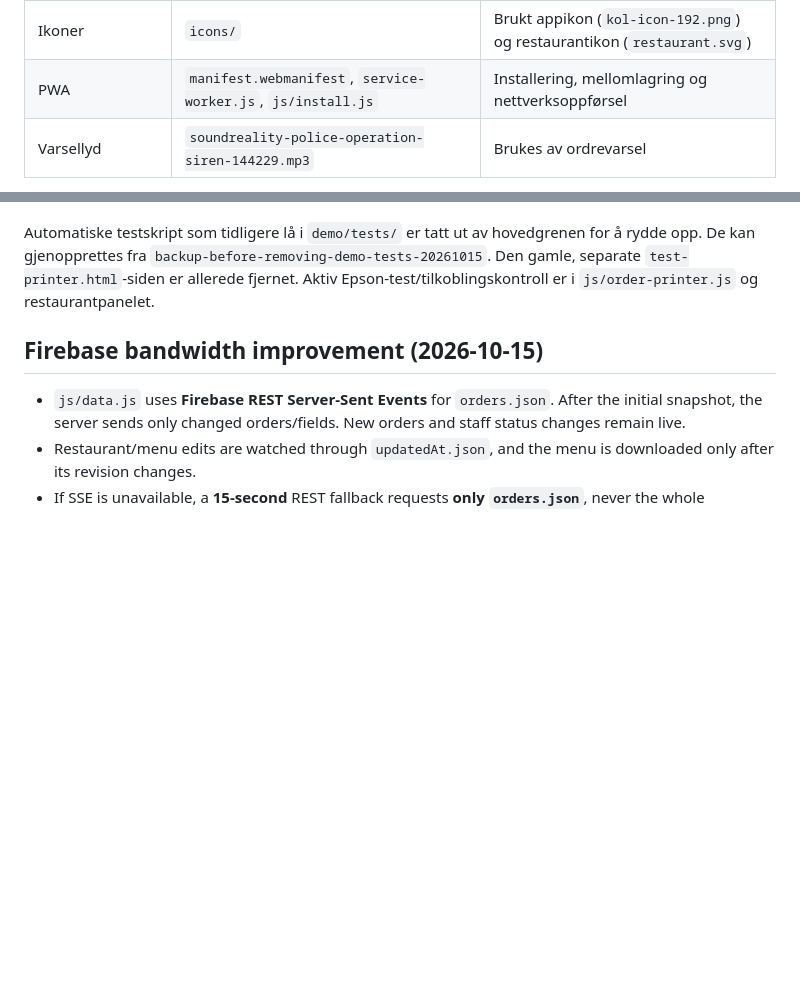
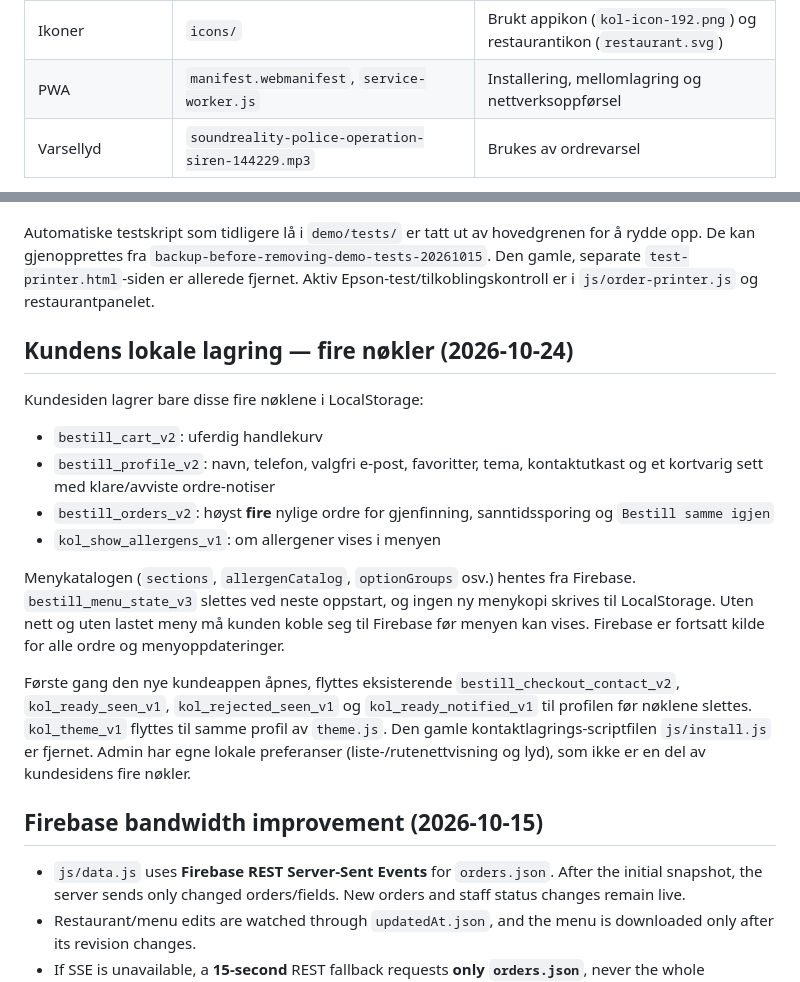
Before and after one commit to pizzano/pizzano.github.io, a Markdown page: demo/README.md, 2 parts joined by grey strips. Drawn GitHub-style; blank space fills up the shorter version.

Commit message:
Document four-key customer LocalStorage, Firebase-only allergen catalog and PWA script removal

```diff
--- a/demo/README.md
+++ b/demo/README.md
@@ -17,7 +17,7 @@ Dette er **den gjeldende bestillingsappen**, ikke prototypen fra den gamle `/tes
 | Små delte moduler | `js/cart-order.js`, `js/loyalty.js`, `js/palette.js` m.fl. | Aktiv logikk importert av kunde eller admin |
 | Design | `css/` | Aktive stilark. Ikke slett én CSS bare fordi den har få regler |
 | Ikoner | `icons/` | Brukt appikon (`kol-icon-192.png`) og restaurantikon (`restaurant.svg`) |
-| PWA | `manifest.webmanifest`, `service-worker.js`, `js/install.js` | Installering, mellomlagring og nettverksoppførsel |
+| PWA | `manifest.webmanifest`, `service-worker.js` | Installering, mellomlagring og nettverksoppførsel |
 | Varsellyd | `soundreality-police-operation-siren-144229.mp3` | Brukes av ordrevarsel |
 
 | Utviklerverktøy | `tools/convert_globalfood.py`, `tools/audit-references.mjs` | Konvertering og filkontroll |
@@ -56,6 +56,31 @@ Dette er **den gjeldende bestillingsappen**, ikke prototypen fra den gamle `/tes
 Ubrukte Vercel SMS-ruter i `api/` og den separate eksperimentelle Firebase Functions-kildemappen `functions/` er fjernet fra GitHub. Rotfilen `firebase.json` ble også fjernet fordi den kun konfigurerte denne utdaterte `functions/`-mappen. Dette endrer **ikke** allerede deployede Firebase Functions utenfor GitHub.
 
 Automatiske testskript som tidligere lå i `demo/tests/` er tatt ut av hovedgrenen for å rydde opp. De kan gjenopprettes fra `backup-before-removing-demo-tests-20261015`. Den gamle, separate `test-printer.html`-siden er allerede fjernet. Aktiv Epson-test/tilkoblingskontroll er i `js/order-printer.js` og restaurantpanelet.
+
+## Kundens lokale lagring — fire nøkler (2026-10-24)
+
+Kundesiden lagrer bare disse fire nøklene i LocalStorage:
+
+- `bestill_cart_v2`: uferdig handlekurv
+- `bestill_profile_v2`: navn, telefon, valgfri e-post, favoritter, tema,
+  kontaktutkast og et kortvarig sett med klare/avviste ordre-notiser
+- `bestill_orders_v2`: høyst **fire** nylige ordre for gjenfinning,
+  sanntidssporing og `Bestill samme igjen`
+- `kol_show_allergens_v1`: om allergener vises i menyen
+
+Menykatalogen (`sections`, `allergenCatalog`, `optionGroups` osv.) hentes fra
+Firebase. `bestill_menu_state_v3` slettes ved neste oppstart, og ingen ny
+menykopi skrives til LocalStorage. Uten nett og uten lastet meny må kunden
+koble seg til Firebase før menyen kan vises. Firebase er fortsatt kilde for
+alle ordre og menyoppdateringer.
+
+Første gang den nye kundeappen åpnes, flyttes eksisterende
+`bestill_checkout_contact_v2`, `kol_ready_seen_v1`,
+`kol_rejected_seen_v1` og `kol_ready_notified_v1` til profilen
+før nøklene slettes. `kol_theme_v1` flyttes til samme profil av `theme.js`.
+Den gamle kontaktlagrings-scriptfilen `js/install.js` er fjernet.
+Admin har egne lokale preferanser (liste-/rutenettvisning og lyd), som
+ikke er en del av kundesidens fire nøkler.
 
 ## Firebase bandwidth improvement (2026-10-15)
 
```
